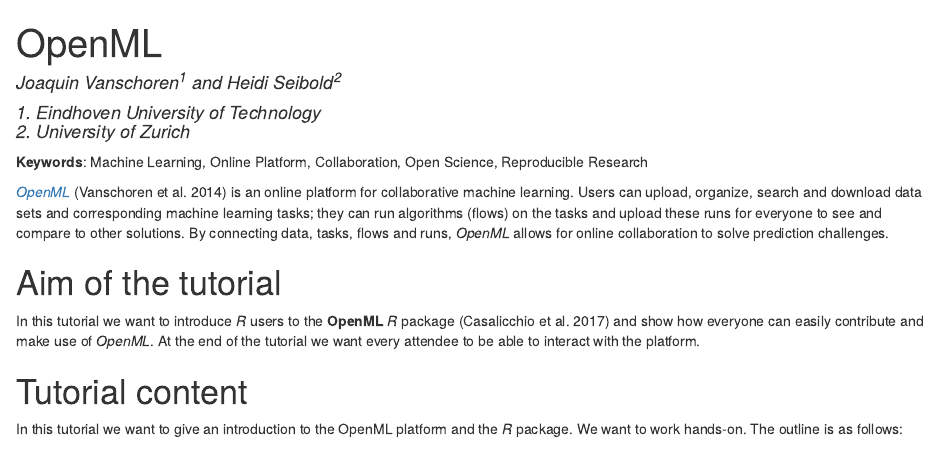
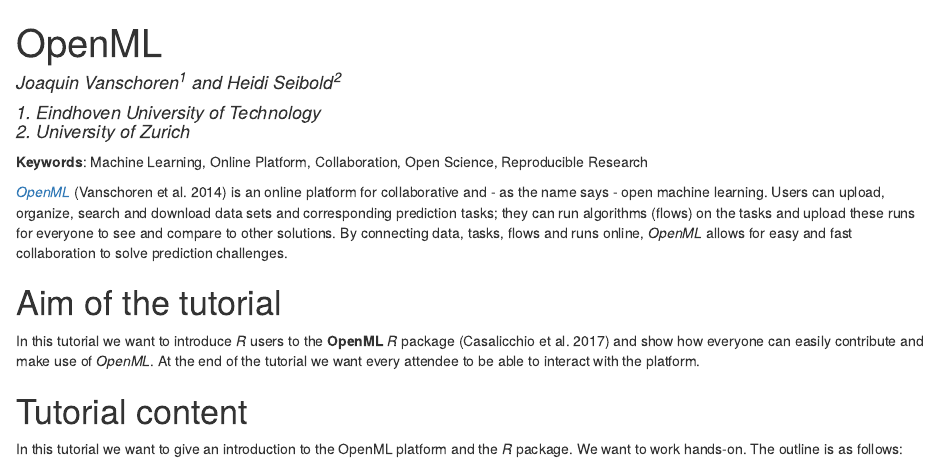
Before and after one commit to openml/articles, an R Markdown document (slides/useR2017_tutorial/proposal_tutorial.Rmd): the page in a window 1100 px wide, from its top. The pictures show the output file slides/useR2017_tutorial/proposal_tutorial.html that the author committed with the source, opened offline.

Commit message:
better intro

```diff
--- a/slides/useR2017_tutorial/proposal_tutorial.Rmd
+++ b/slides/useR2017_tutorial/proposal_tutorial.Rmd
@@ -15,11 +15,13 @@
 **Keywords**: Machine Learning, Online Platform, Collaboration, Open Science, Reproducible Research
 
 [*OpenML*](http://www.openml.org/) [@Vanschoren2014openml] is an online
-platform for collaborative machine learning. Users can upload, organize, search
-and download data sets and corresponding machine learning tasks; they can run
-algorithms (flows) on the tasks and upload these runs for everyone to see and
-compare to other solutions.  By connecting data, tasks, flows and runs,
-*OpenML* allows for online collaboration to solve prediction challenges.
+platform for collaborative and - as the name says - open machine learning.
+Users can upload, organize, search and download data sets and corresponding
+prediction tasks; they can run algorithms (flows) on the tasks and upload these
+runs for everyone to see and compare to other solutions.  By connecting data,
+tasks, flows and runs online, *OpenML* allows for easy and fast collaboration
+to solve prediction challenges.
+
 
 
 # Aim of the tutorial
```
Also changed, not shown: slides/useR2017_tutorial/proposal_tutorial.html.
